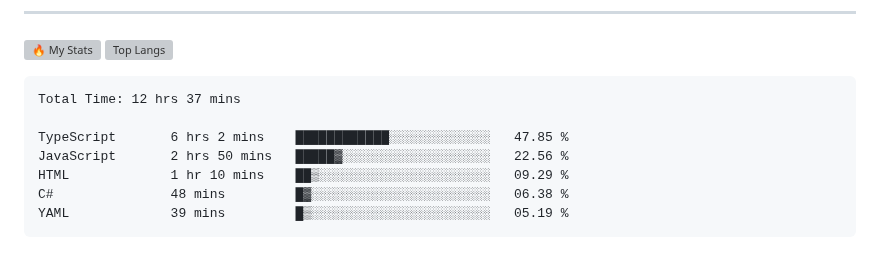
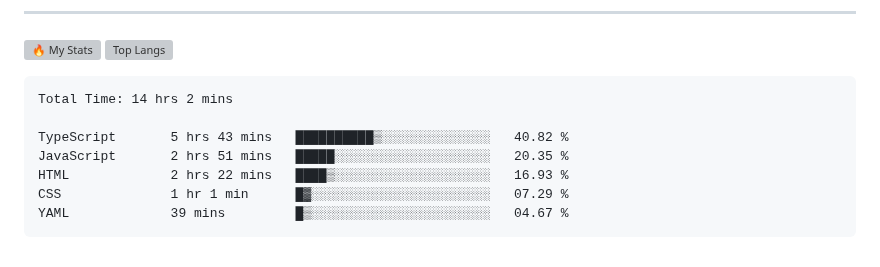
Before and after one commit to gr1d99/gr1d99, a Markdown page: README.md, the part around the change. GitHub-like rendering; grey boxes are pictures that could not be loaded.

Commit message:
Updated waka-readme graph with new metrics

````diff
--- a/README.md
+++ b/README.md
@@ -50,13 +50,13 @@
 <!--START_SECTION:waka-->
 
 ```txt
-Total Time: 12 hrs 37 mins
+Total Time: 14 hrs 2 mins
 
-TypeScript       6 hrs 2 mins    ████████████░░░░░░░░░░░░░   47.85 %
-JavaScript       2 hrs 50 mins   █████▓░░░░░░░░░░░░░░░░░░░   22.56 %
-HTML             1 hr 10 mins    ██▒░░░░░░░░░░░░░░░░░░░░░░   09.29 %
-C#               48 mins         █▓░░░░░░░░░░░░░░░░░░░░░░░   06.38 %
-YAML             39 mins         █▒░░░░░░░░░░░░░░░░░░░░░░░   05.19 %
+TypeScript       5 hrs 43 mins   ██████████▒░░░░░░░░░░░░░░   40.82 %
+JavaScript       2 hrs 51 mins   █████░░░░░░░░░░░░░░░░░░░░   20.35 %
+HTML             2 hrs 22 mins   ████▒░░░░░░░░░░░░░░░░░░░░   16.93 %
+CSS              1 hr 1 min      █▓░░░░░░░░░░░░░░░░░░░░░░░   07.29 %
+YAML             39 mins         █▒░░░░░░░░░░░░░░░░░░░░░░░   04.67 %
 ```
 
 <!--END_SECTION:waka-->
````
